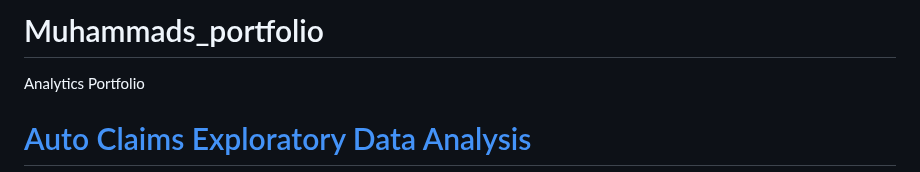
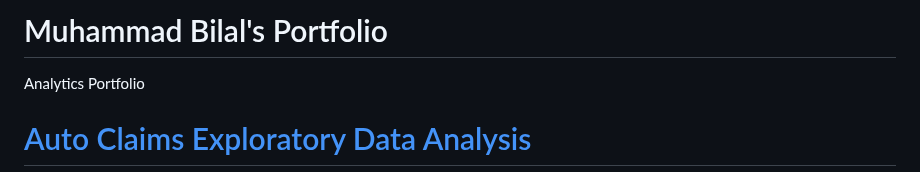
Before and after one commit to mbilal3/Muhammads_Portfolio, a Markdown page: README.md, the part around the change. Drawn GitHub-style.

```diff
--- a/README.md
+++ b/README.md
@@ -1,4 +1,4 @@
-# Muhammads_portfolio
+# Muhammad Bilal's Portfolio
 Analytics Portfolio
 
 # [Auto Claims Exploratory Data Analysis](https://github.com/mbilal3/Muhammads_portfolio/tree/main/Auto_Claim_Analysis)
```
